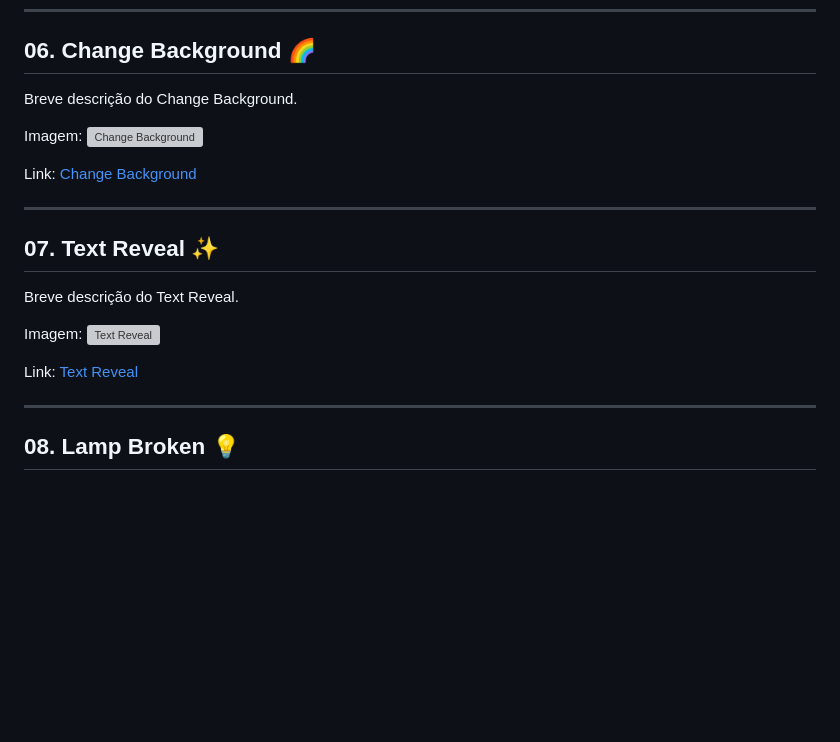
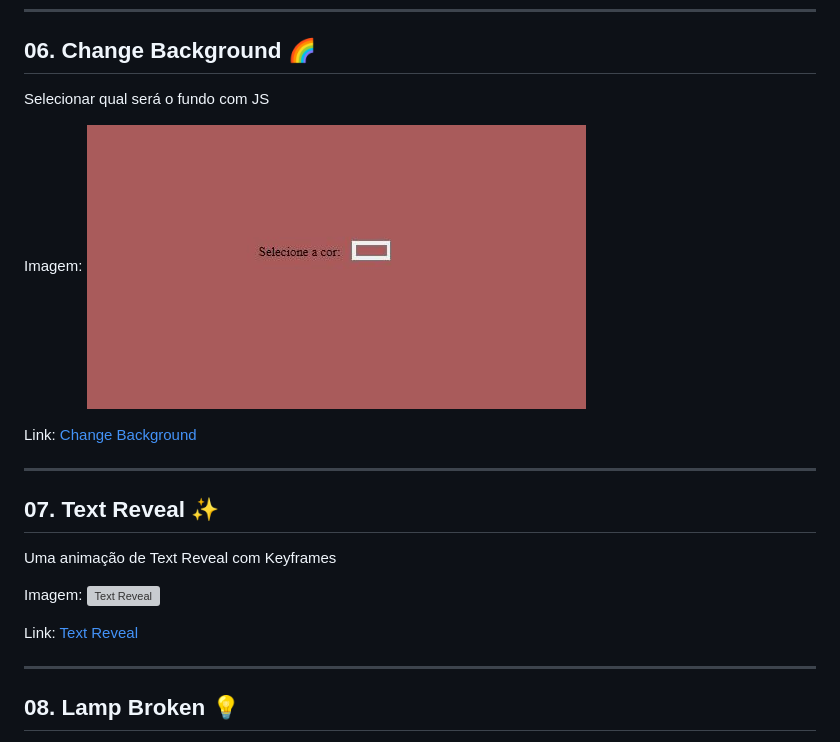
Before and after one commit to CodeClayton/Projetos-HTML-CSS-JS, a Markdown page: README.md, the part around the change printed below. Rendered like a GitHub page; pictures changed too: 06-Change-Background/Preview-Change-Background.JPG (added); blank space fills up the shorter version; grey boxes are pictures that could not be loaded.

```diff
--- a/README.md
+++ b/README.md
@@ -66,8 +66,8 @@ Link: [Calculadora Simples](https://codeclayton.github.io/Projetos-HTML-CSS-JS/0
 
 ## 06. Change Background 🌈
 
-Breve descrição do Change Background.
+Selecionar qual será o fundo com JS
 
 Imagem:
-![Change Background](link-da-imagem)
+![Change Background](06-Change-Background/Preview-Change-Background.JPG)
 
@@ -77,6 +77,6 @@ Link: [Change Background](https://github.com/seu-usuario/06-Change-Background)
 
 ## 07. Text Reveal ✨
 
-Breve descrição do Text Reveal.
+Uma animação de Text Reveal com Keyframes
 
 Imagem:
```
Also changed, not shown: other parts of README.md (+3 -3 lines), 1 other file.
